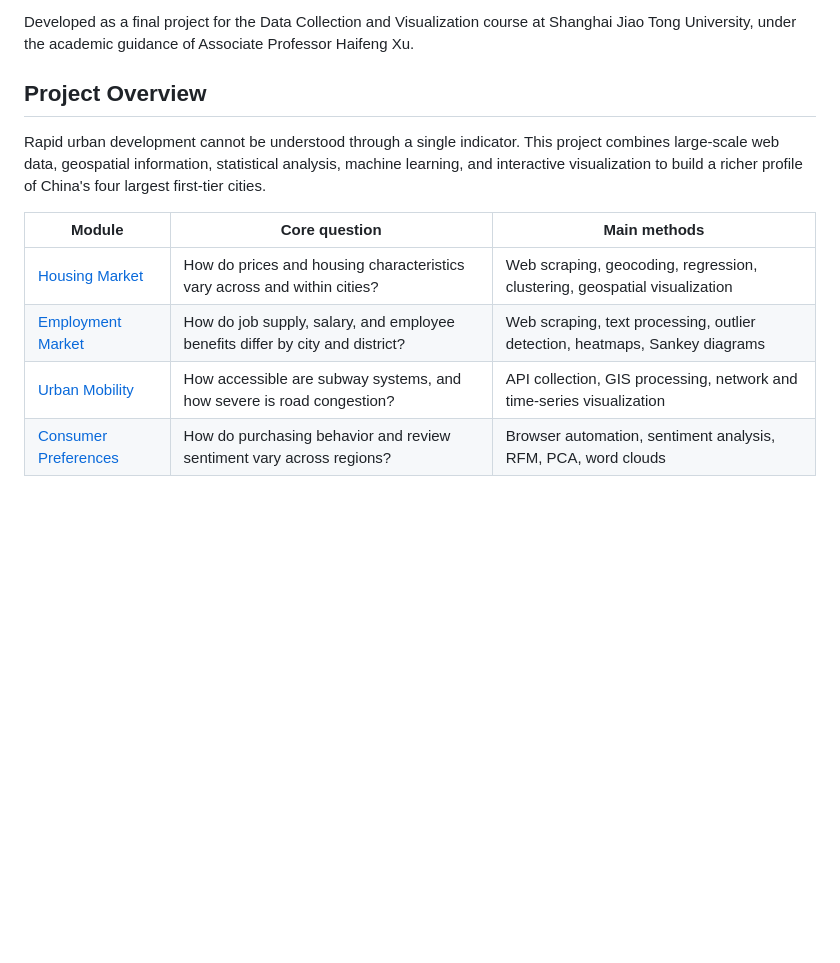
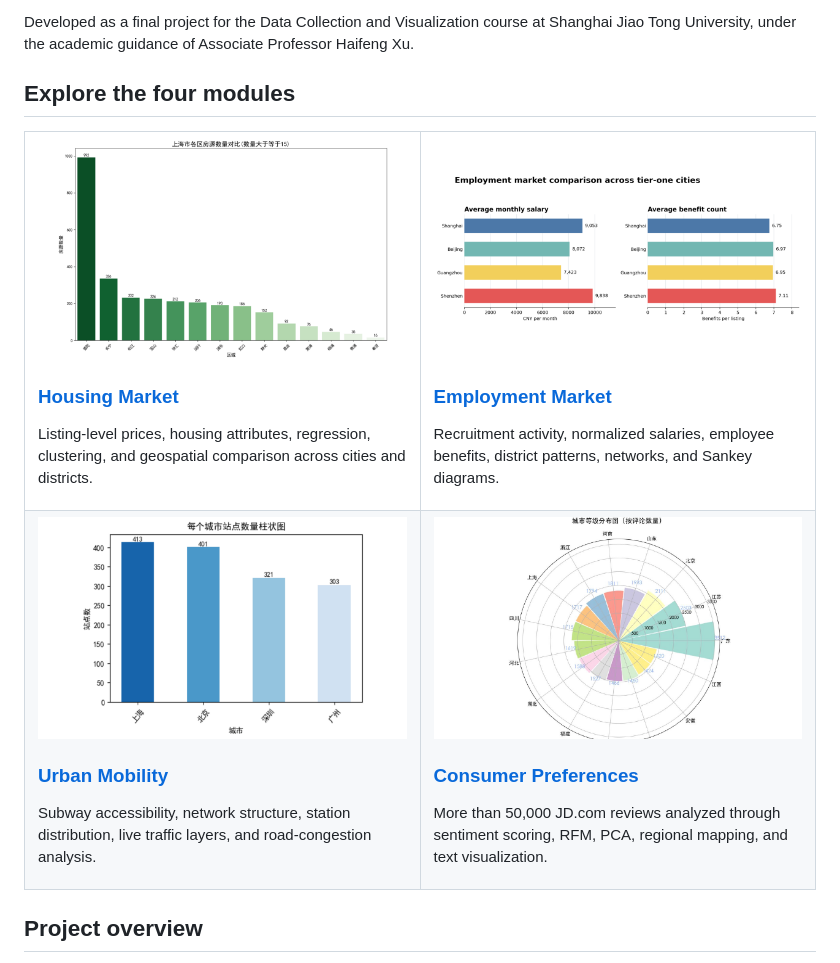
Before and after one commit to Yiyang-3/china-tier-one-city-analysis, a Markdown page: README.md, the part around the change printed below. Drawn GitHub-style; pictures changed too: docs/images/consumer_review_distribution.png (added), docs/images/employment_city_comparison.png (added), docs/images/housing_district_inventory.png (added); blank space fills up the shorter version.

```diff
--- a/README.md
+++ b/README.md
@@ -4,14 +10,34 @@ An end-to-end data collection and visualization project comparing **Beijing, Sha
 
 Developed as a final project for the Data Collection and Visualization course at Shanghai Jiao Tong University, under the academic guidance of Associate Professor Haifeng Xu.
 
-## Project Overview
+## Explore the four modules
 
-Rapid urban development cannot be understood through a single indicator. This project combines large-scale web data, geospatial information, statistical analysis, machine learning, and interactive visualization to build a richer profile of China's four largest first-tier cities.
+<table>
+  <tr>
+    <td width="50%" valign="top">
+      <a href="housing_market_analysis/"><img src="docs/images/housing_district_inventory.png" alt="Housing inventory by district" width="100%"></a>
+      <h3><a href="housing_market_analysis/">Housing Market</a></h3>
+      <p>Listing-level prices, housing attributes, regression, clustering, and geospatial comparison across cities and districts.</p>
+    </td>
+    <td width="50%" valign="top">
+      <a href="employment_market_analysis/"><img src="docs/images/employment_city_comparison.png" alt="Salary and employee benefit comparison" width="100%"></a>
+      <h3><a href="employment_market_analysis/">Employment Market</a></h3>
+      <p>Recruitment activity, normalized salaries, employee benefits, district patterns, networks, and Sankey diagrams.</p>
+    </td>
+  </tr>
+  <tr>
+    <td width="50%" valign="top">
+      <a href="urban_mobility_analysis/"><img src="docs/images/subway_station_comparison.png" alt="Subway station count comparison" width="100%"></a>
+      <h3><a href="urban_mobility_analysis/">Urban Mobility</a></h3>
+      <p>Subway accessibility, network structure, station distribution, live traffic layers, and road-congestion analysis.</p>
+    </td>
+    <td width="50%" valign="top">
+      <a href="consumer_preference_analysis/"><img src="docs/images/consumer_review_distribution.png" alt="Regional distribution of product reviews" width="100%"></a>
+      <h3><a href="consumer_preference_analysis/">Consumer Preferences</a></h3>
+      <p>More than 50,000 JD.com reviews analyzed through sentiment scoring, RFM, PCA, regional mapping, and text visualization.</p>
+    </td>
+  </tr>
+</table>
 
-| Module | Core question | Main methods |
-| --- | --- | --- |
-| [Housing Market](housing_market_analysis/) | How do prices and housing characteristics vary across and within cities? | Web scraping, geocoding, regression, clustering, geospatial visualization |
-| [Employment Market](employment_market_analysis/) | How do job supply, salary, and employee benefits differ by city and district? | Web scraping, text processing, outlier detection, heatmaps, Sankey diagrams |
-| [Urban Mobility](urban_mobility_analysis/) | How accessible are subway systems, and how severe is road congestion? | API collection, GIS processing, network and time-series visualization |
-| [Consumer Preferences](consumer_preference_analysis/) | How do purchasing behavior and review sentiment vary across regions? | Browser automation, sentiment analysis, RFM, PCA, word clouds |
+## Project overview
 
```
Also changed, not shown: other parts of README.md (+57 -29 lines).
